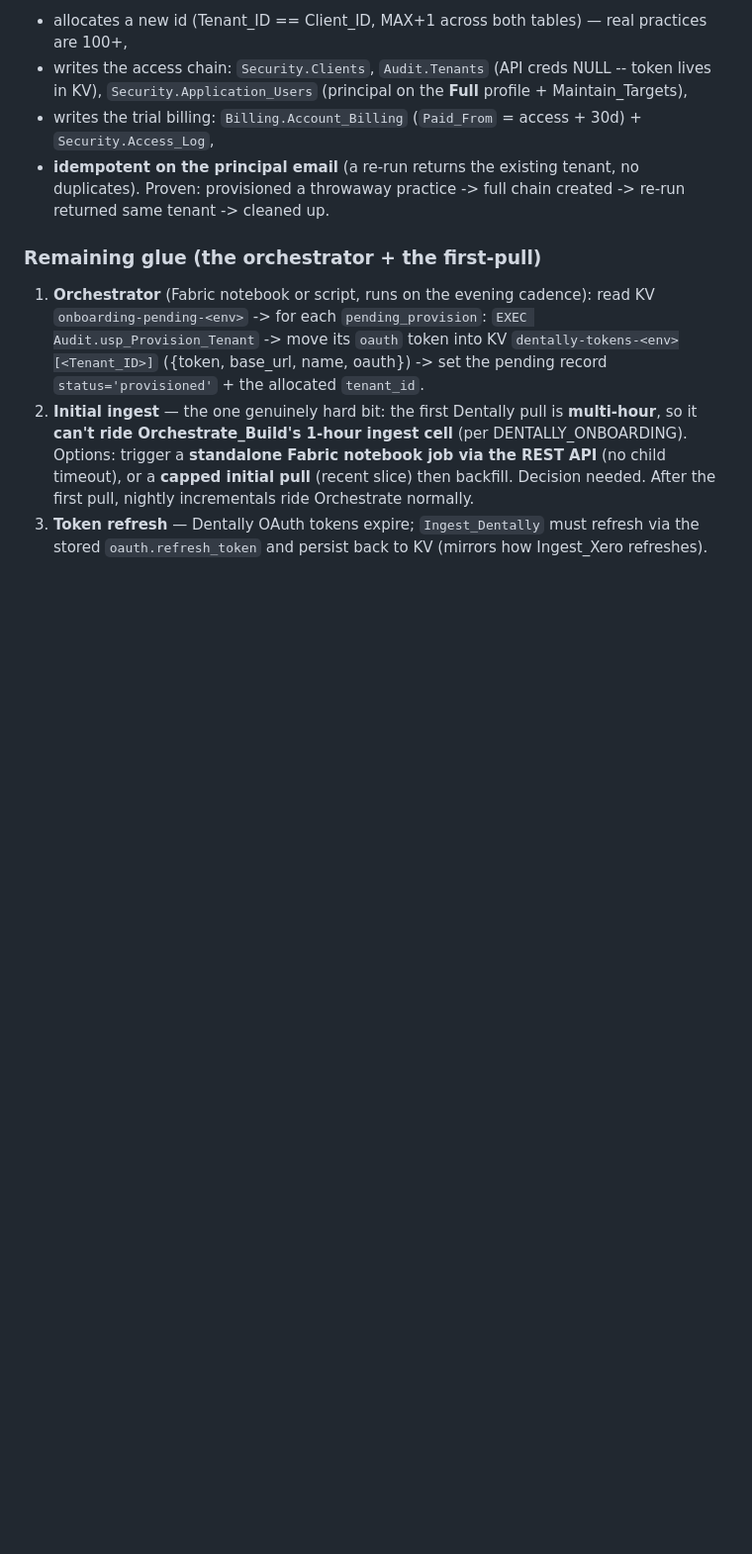
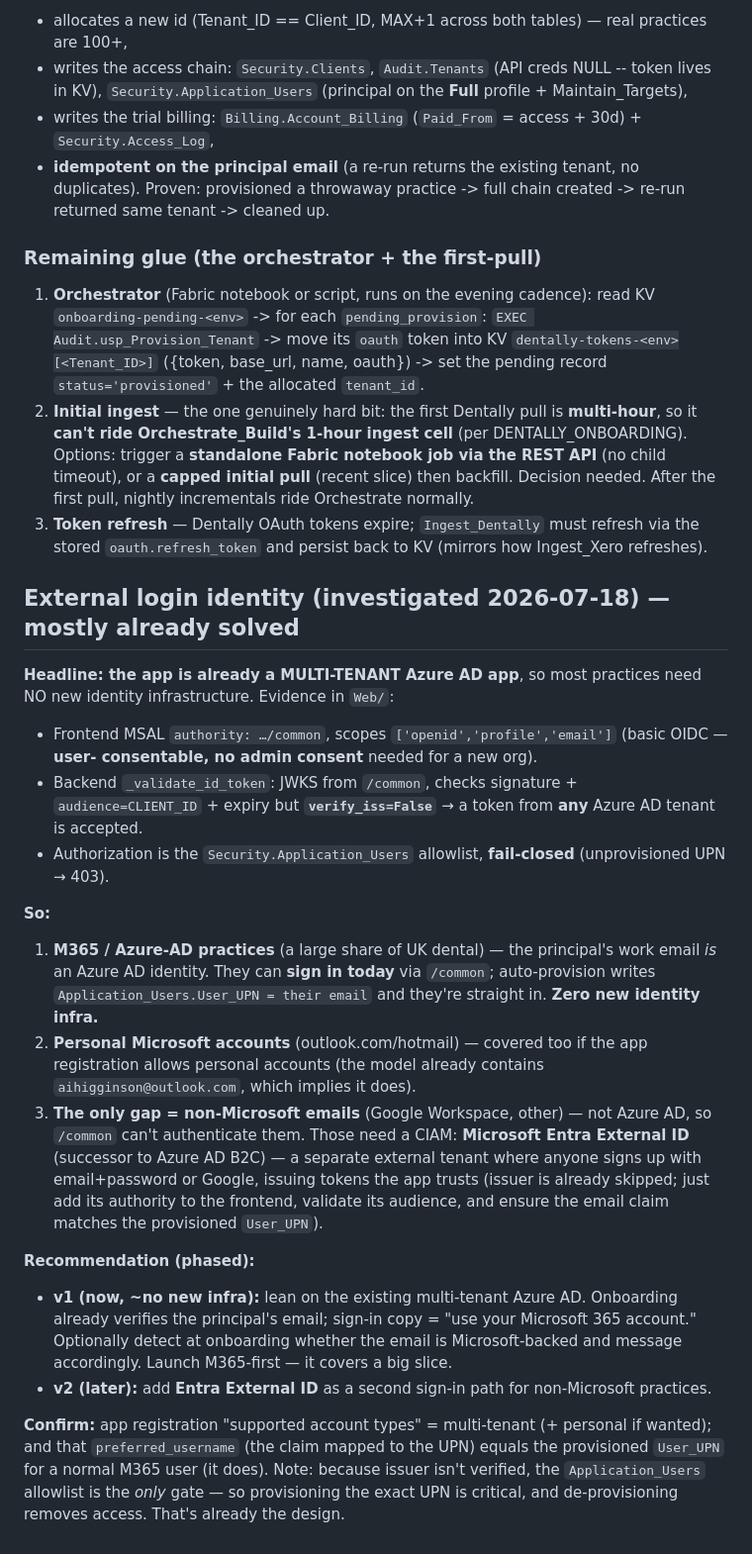
Before and after one commit to aihigginson/dentally, a Markdown page: .claude/plans/onboarding-automation.md, the part around the change. Shown at 99% size. Rendered like a GitHub page; blank space fills up the shorter version.

Commit message:
docs(dentally): external-login investigation -- app is already multi-tenant Azure AD
Finding: /common authority + verify_iss=False + user-consentable openid/profile/email
scopes mean any Azure AD (M365) account can already sign in; authz is the fail-closed
Application_Users allowlist. So M365 practices need NO new identity infra -- auto-provision
their email and they're in. Only non-Microsoft-email practices need Entra External ID (v2).

Co-Authored-By: Claude Opus 4.8 <noreply@anthropic.com>

```diff
--- a/.claude/plans/onboarding-automation.md
+++ b/.claude/plans/onboarding-automation.md
@@ -129,3 +129,35 @@ Proven: provisioned a throwaway practice -> full chain created -> re-run returne
    Orchestrate normally.
 3. **Token refresh** — Dentally OAuth tokens expire; `Ingest_Dentally` must refresh via the stored
    `oauth.refresh_token` and persist back to KV (mirrors how Ingest_Xero refreshes).
+
+## External login identity (investigated 2026-07-18) — mostly already solved
+**Headline: the app is already a MULTI-TENANT Azure AD app**, so most practices need NO new identity
+infrastructure. Evidence in `Web/`:
+- Frontend MSAL `authority: …/common`, scopes `['openid','profile','email']` (basic OIDC — **user-
+  consentable, no admin consent** needed for a new org).
+- Backend `_validate_id_token`: JWKS from `/common`, checks signature + `audience=CLIENT_ID` + expiry
+  but **`verify_iss=False`** → a token from **any** Azure AD tenant is accepted.
+- Authorization is the `Security.Application_Users` allowlist, **fail-closed** (unprovisioned UPN → 403).
+
+**So:**
+1. **M365 / Azure-AD practices** (a large share of UK dental) — the principal's work email *is* an Azure
+   AD identity. They can **sign in today** via `/common`; auto-provision writes `Application_Users.User_UPN
+   = their email` and they're straight in. **Zero new identity infra.**
+2. **Personal Microsoft accounts** (outlook.com/hotmail) — covered too if the app registration allows
+   personal accounts (the model already contains `aihigginson@outlook.com`, which implies it does).
+3. **The only gap = non-Microsoft emails** (Google Workspace, other) — not Azure AD, so `/common` can't
+   authenticate them. Those need a CIAM: **Microsoft Entra External ID** (successor to Azure AD B2C) — a
+   separate external tenant where anyone signs up with email+password or Google, issuing tokens the app
+   trusts (issuer is already skipped; just add its authority to the frontend, validate its audience, and
+   ensure the email claim matches the provisioned `User_UPN`).
+
+**Recommendation (phased):**
+- **v1 (now, ~no new infra):** lean on the existing multi-tenant Azure AD. Onboarding already verifies the
+  principal's email; sign-in copy = "use your Microsoft 365 account." Optionally detect at onboarding
+  whether the email is Microsoft-backed and message accordingly. Launch M365-first — it covers a big slice.
+- **v2 (later):** add **Entra External ID** as a second sign-in path for non-Microsoft practices.
+
+**Confirm:** app registration "supported account types" = multi-tenant (+ personal if wanted); and that
+`preferred_username` (the claim mapped to the UPN) equals the provisioned `User_UPN` for a normal M365 user
+(it does). Note: because issuer isn't verified, the `Application_Users` allowlist is the *only* gate — so
+provisioning the exact UPN is critical, and de-provisioning removes access. That's already the design.
```
